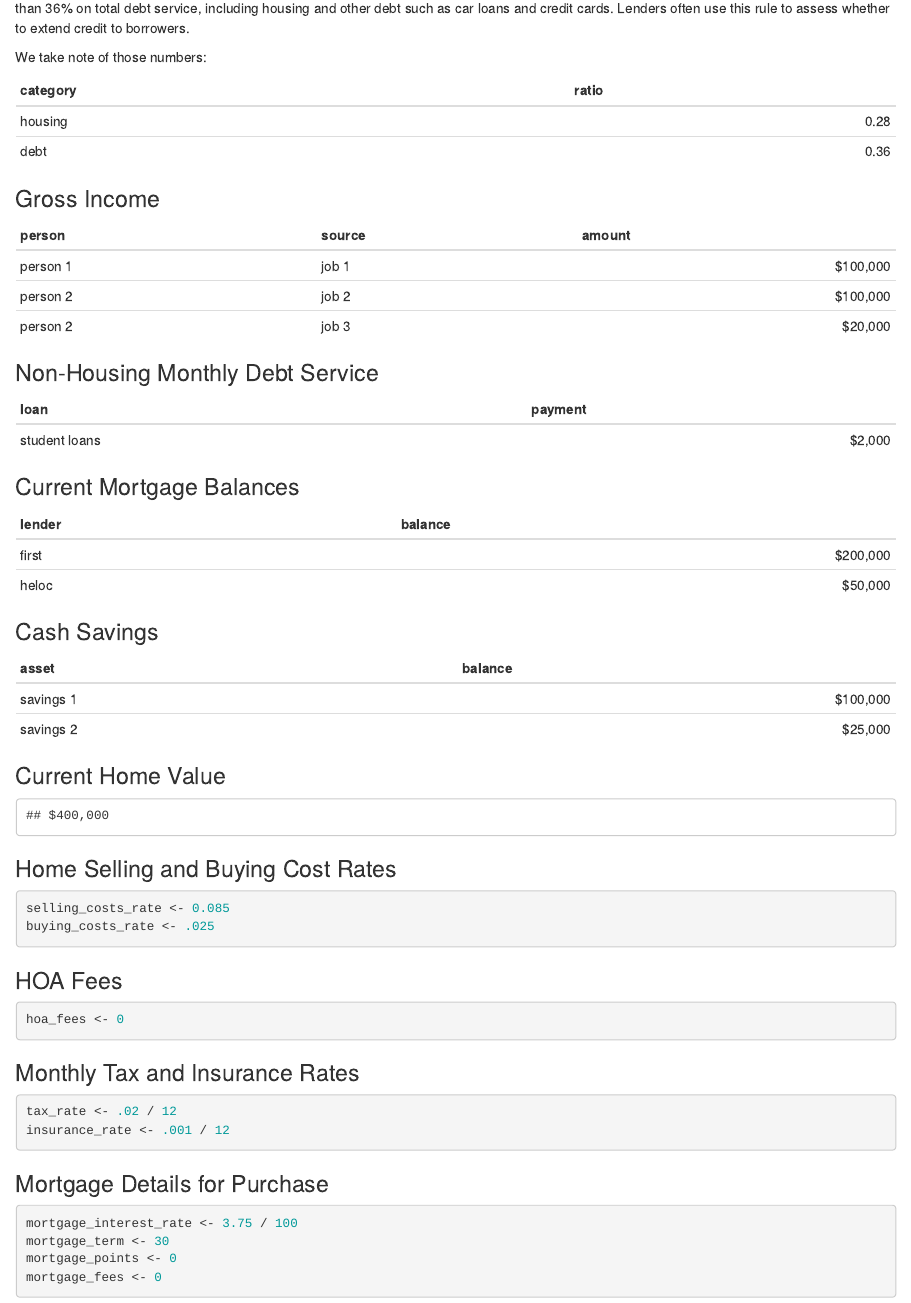
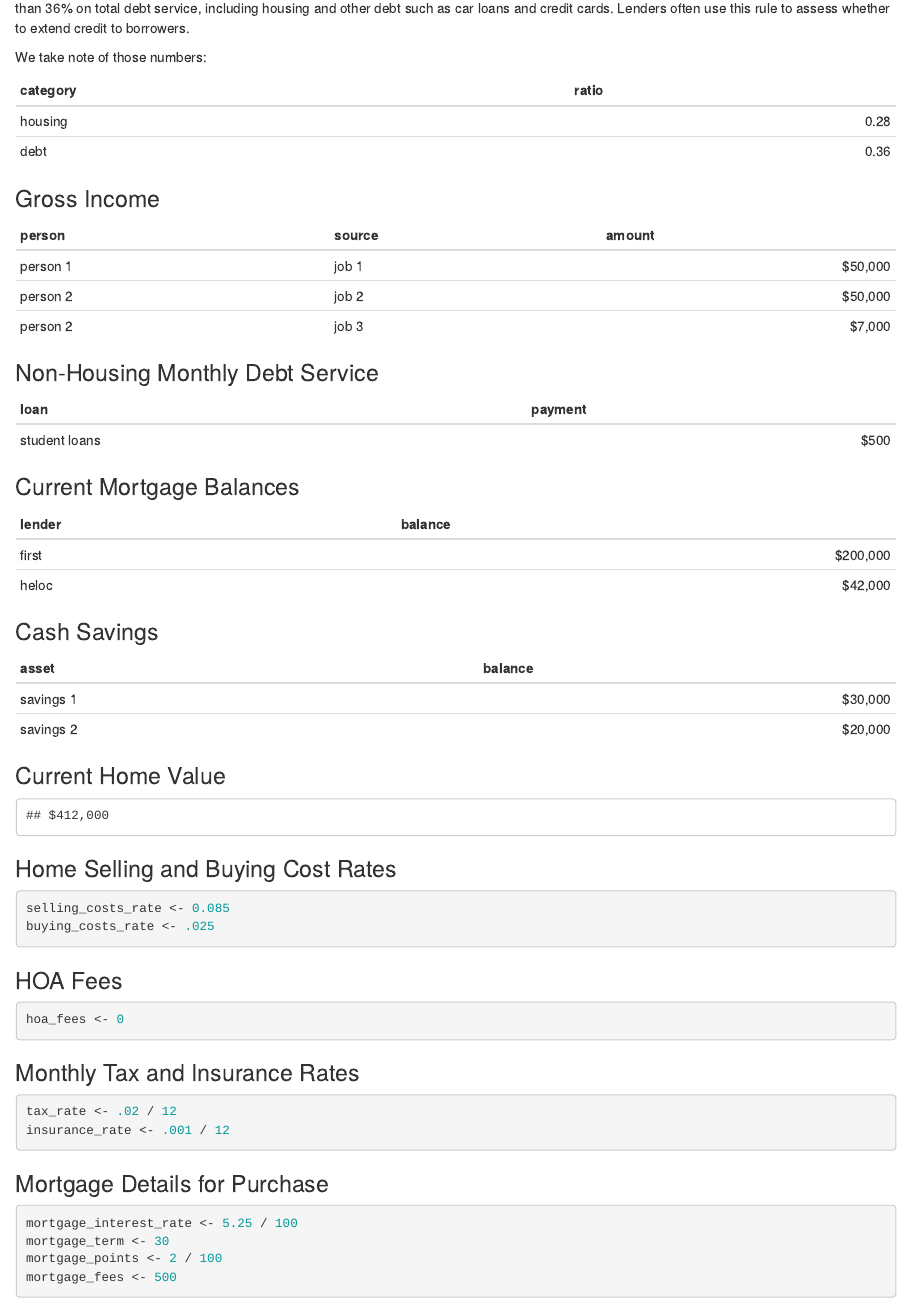
Before and after one commit to jsjuni/home-affordability, an R Markdown document (home-affordability.Rmd): the page in a window 1100 px wide, from 300 px down. Rendered offline with R 4.5, knitr and Pandoc, with nearby package versions; some code elsewhere in the file could not run offline.

Commit message:
markdown doc consistent with shiny app

````diff
--- a/home-affordability.Rmd
+++ b/home-affordability.Rmd
@@ -39,9 +39,9 @@ knitr::kable(guidelines)
 ```{r echo=FALSE}
 income <- tribble(
   ~person,  ~source,     ~amount,
-  "person 1", "job 1",    100000,
-  "person 2", "job 2",    100000,
-  "person 2", "job 3",     20000,
+  "person 1", "job 1",    50000,
+  "person 2", "job 2",    50000,
+  "person 2", "job 3",     7000,
 )
 knitr::kable(mutate(income, amount = dollar(amount)), align = "llr")
 ```
@@ -51,7 +51,7 @@ knitr::kable(mutate(income, amount = dollar(amount)), align = "llr")
 ```{r echo = FALSE}
 other_debt_service <- tribble(
   ~loan,          ~payment,
-  "student loans",    2000,
+  "student loans",    500,
 )
 knitr::kable(mutate(other_debt_service, payment = dollar(payment)), align = "lr")
 ```
@@ -72,8 +72,8 @@ knitr::kable(mutate(current_mortgages, balance = dollar(balance)), align="lr")
 ```{r echo = FALSE}
 savings <- tribble(
   ~asset,    ~balance,
-  "savings 1", 100000,
-  "savings 2",  25000
+  "savings 1", 30000,
+  "savings 2", 20000
 )
 knitr::kable(mutate(savings, balance = dollar(balance)), align="lr")
 ```
@@ -108,10 +108,10 @@ insurance_rate <- .001 / 12
 ### Mortgage Details for Purchase
 
 ```{r}
-mortgage_interest_rate <- 3.75 / 100
+mortgage_interest_rate <- 5.25 / 100
 mortgage_term <- 30
-mortgage_points <- 0
-mortgage_fees <- 0
+mortgage_points <- 2 / 100
+mortgage_fees <- 500
 ```
 
 ## Calculations
````
Also changed, not shown: home-affordability.Rmd (10 more changed lines).
